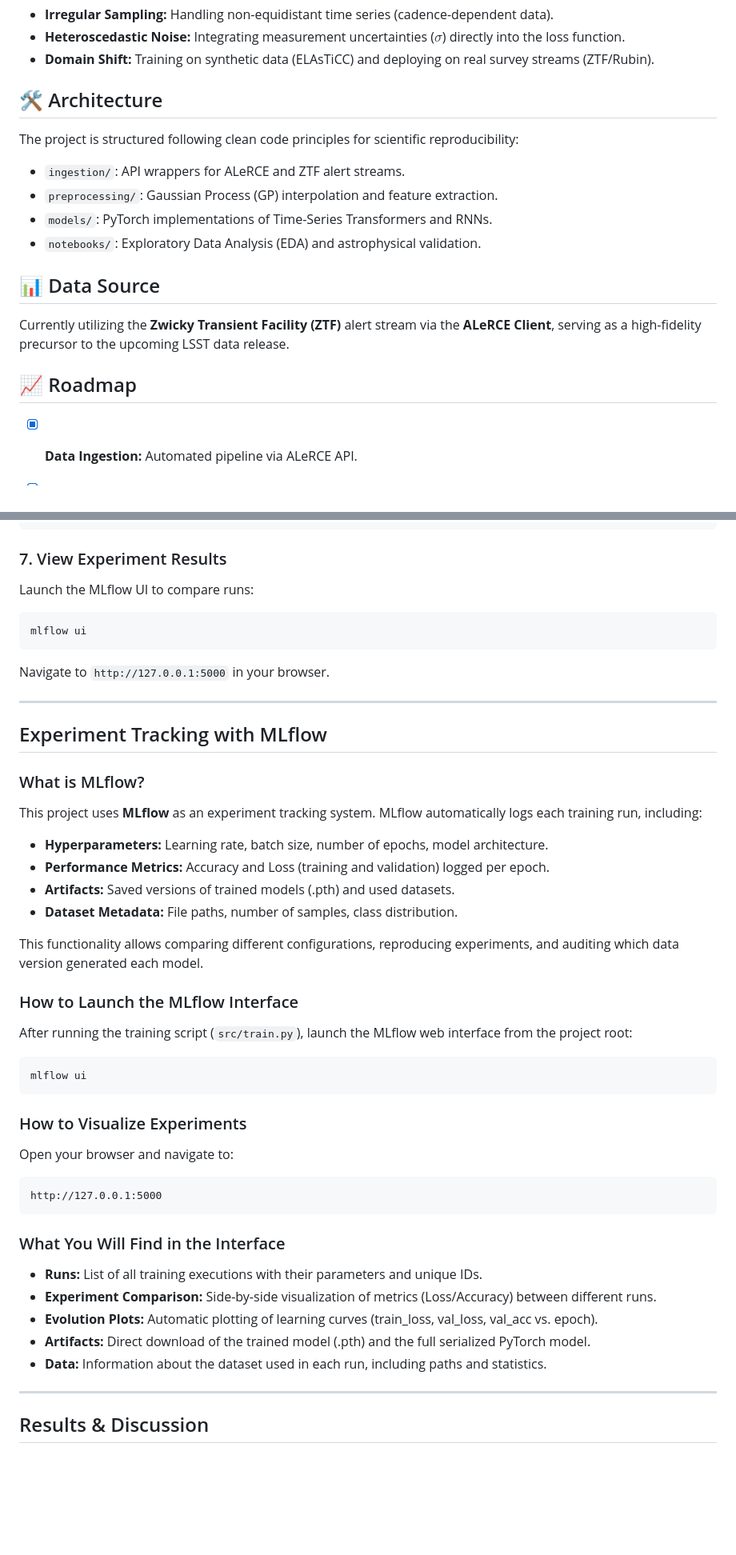
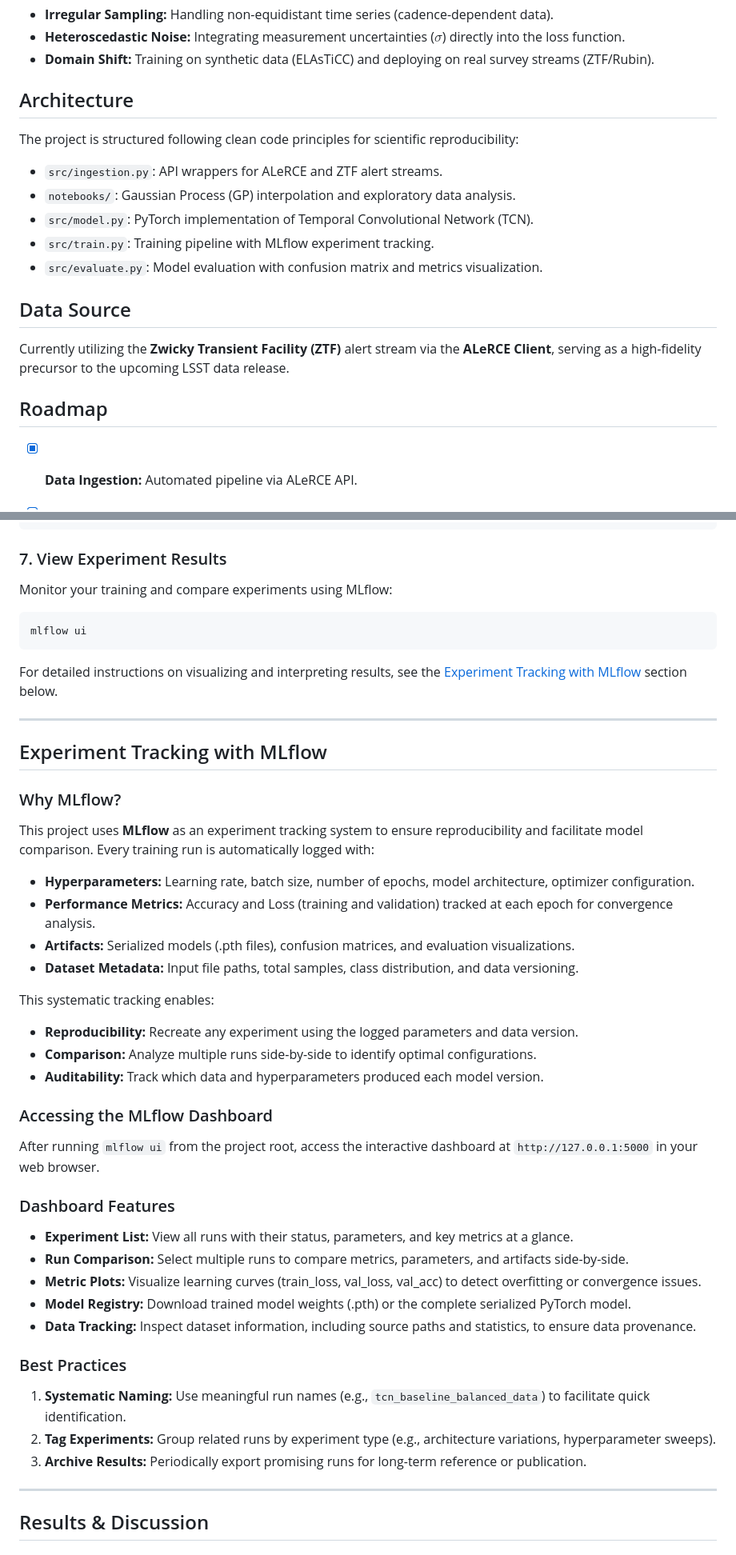
Before and after one commit to giulianabarbieri/DeepRubin-Explorer, a Markdown page: README.md, 2 parts joined by grey strips. Shown at 80% size. Drawn GitHub-style; blank space fills up the shorter version.

Commit message:
better readme

````diff
--- a/README.md
+++ b/README.md
@@ -24,17 +24,18 @@ Transitioning from industrial ML to Astrophysics requires addressing domain-spec
 * **Heteroscedastic Noise:** Integrating measurement uncertainties ($\sigma$) directly into the loss function.
 * **Domain Shift:** Training on synthetic data (ELAsTiCC) and deploying on real survey streams (ZTF/Rubin).
 
-## 🛠️ Architecture
+##  Architecture
 The project is structured following clean code principles for scientific reproducibility:
-* `ingestion/`: API wrappers for ALeRCE and ZTF alert streams.
-* `preprocessing/`: Gaussian Process (GP) interpolation and feature extraction.
-* `models/`: PyTorch implementations of Time-Series Transformers and RNNs.
-* `notebooks/`: Exploratory Data Analysis (EDA) and astrophysical validation.
+* `src/ingestion.py`: API wrappers for ALeRCE and ZTF alert streams.
+* `notebooks/`: Gaussian Process (GP) interpolation and exploratory data analysis.
+* `src/model.py`: PyTorch implementation of Temporal Convolutional Network (TCN).
+* `src/train.py`: Training pipeline with MLflow experiment tracking.
+* `src/evaluate.py`: Model evaluation with confusion matrix and metrics visualization.
 
-## 📊 Data Source
+##  Data Source
 Currently utilizing the **Zwicky Transient Facility (ZTF)** alert stream via the **ALeRCE Client**, serving as a high-fidelity precursor to the upcoming LSST data release.
 
-## 📈 Roadmap
+##  Roadmap
 
 - [x] **Data Ingestion:** Automated pipeline via ALeRCE API.
 - [x] **Preprocessing:** Data cleaning and augmentation using Gaussian Processes (GP).
@@ -110,47 +111,47 @@ python src/evaluate.py --save-plots --output-dir results/experiment_01
 ```
 
 ### 7. View Experiment Results
-Launch the MLflow UI to compare runs:
+Monitor your training and compare experiments using MLflow:
 
 ```bash
 mlflow ui
 ```
 
-Navigate to `http://127.0.0.1:5000` in your browser.
+For detailed instructions on visualizing and interpreting results, see the [Experiment Tracking with MLflow](#experiment-tracking-with-mlflow) section below.
 
 ---
 
 ## Experiment Tracking with MLflow
 
-### What is MLflow?
-This project uses **MLflow** as an experiment tracking system. MLflow automatically logs each training run, including:
-- **Hyperparameters:** Learning rate, batch size, number of epochs, model architecture.
-- **Performance Metrics:** Accuracy and Loss (training and validation) logged per epoch.
-- **Artifacts:** Saved versions of trained models (.pth) and used datasets.
-- **Dataset Metadata:** File paths, number of samples, class distribution.
+### Why MLflow?
+This project uses **MLflow** as an experiment tracking system to ensure reproducibility and facilitate model comparison. Every training run is automatically logged with:
 
-This functionality allows comparing different configurations, reproducing experiments, and auditing which data version generated each model.
+- **Hyperparameters:** Learning rate, batch size, number of epochs, model architecture, optimizer configuration.
+- **Performance Metrics:** Accuracy and Loss (training and validation) tracked at each epoch for convergence analysis.
+- **Artifacts:** Serialized models (.pth files), confusion matrices, and evaluation visualizations.
+- **Dataset Metadata:** Input file paths, total samples, class distribution, and data versioning.
 
-### How to Launch the MLflow Interface
-After running the training script (`src/train.py`), launch the MLflow web interface from the project root:
+This systematic tracking enables:
+- **Reproducibility:** Recreate any experiment using the logged parameters and data version.
+- **Comparison:** Analyze multiple runs side-by-side to identify optimal configurations.
+- **Auditability:** Track which data and hyperparameters produced each model version.
 
-```bash
-mlflow ui
-```
+### Accessing the MLflow Dashboard
+After running `mlflow ui` from the project root, access the interactive dashboard at `http://127.0.0.1:5000` in your web browser.
 
-### How to Visualize Experiments
-Open your browser and navigate to:
+### Dashboard Features
 
-```
-http://127.0.0.1:5000
-```
+- **Experiment List:** View all runs with their status, parameters, and key metrics at a glance.
+- **Run Comparison:** Select multiple runs to compare metrics, parameters, and artifacts side-by-side.
+- **Metric Plots:** Visualize learning curves (train_loss, val_loss, val_acc) to detect overfitting or convergence issues.
+- **Model Registry:** Download trained model weights (.pth) or the complete serialized PyTorch model.
+- **Data Tracking:** Inspect dataset information, including source paths and statistics, to ensure data provenance.
 
-### What You Will Find in the Interface
-- **Runs:** List of all training executions with their parameters and unique IDs.
-- **Experiment Comparison:** Side-by-side visualization of metrics (Loss/Accuracy) between different runs.
-- **Evolution Plots:** Automatic plotting of learning curves (train_loss, val_loss, val_acc vs. epoch).
-- **Artifacts:** Direct download of the trained model (.pth) and the full serialized PyTorch model.
-- **Data:** Information about the dataset used in each run, including paths and statistics.
+### Best Practices
+
+1. **Systematic Naming:** Use meaningful run names (e.g., `tcn_baseline_balanced_data`) to facilitate quick identification.
+2. **Tag Experiments:** Group related runs by experiment type (e.g., architecture variations, hyperparameter sweeps).
+3. **Archive Results:** Periodically export promising runs for long-term reference or publication.
 
 ---
 
````
Also changed, not shown: other parts of README.md (+14 -3 lines).
